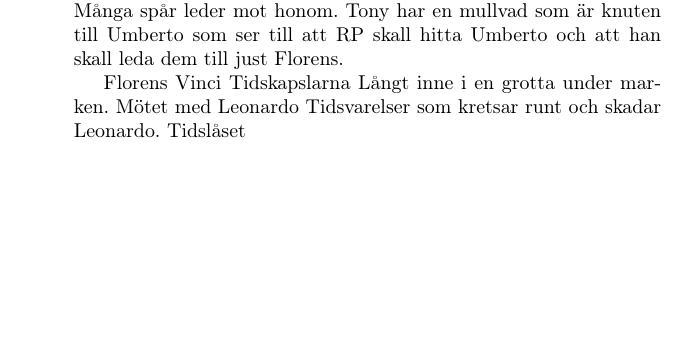
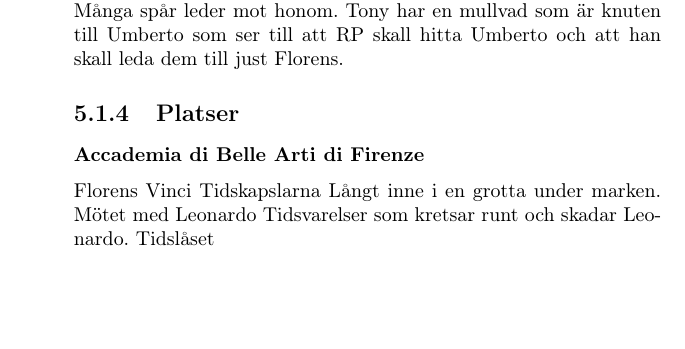
Before and after one commit to ruthgard/crickets, a LaTeX document (Text/FindingCrickets.tex): part of page 39 of 40, cut so that both start at the same text. Compiled offline with pdfLaTeX.

Commit message:
Accademia di Belle Arti di Firenze

```diff
--- a/Text/FindingCrickets.tex
+++ b/Text/FindingCrickets.tex
@@ -302,6 +302,8 @@ Under många år har Rebellgruppen Protettori dell'origine \texttt{PDO} eller 'P
 Ledaren för PDO, talar engelska, indiska och ryska flytande. Kan Engelska men med en viss brytning.
 \subsubsection{Umberto Rosso}
 En av de amerikanska agenterna som kan tänkas hittas av RP. Tidigt hemkallad ifall problem uppstår då Amerika är en osanolik plats för Ginnies eller Cyproxresenärer att anlända till. Tony har sett till att stora summor pengar ser ut att komma till SOT från Umberto. Många spår leder mot honom. Tony har en mullvad som är knuten till Umberto som ser till att RP skall hitta Umberto och att han skall leda dem till just Florens.
+\subsection{Platser}
+\subsubsection{Accademia di Belle Arti di Firenze}
 
 
 Florens
```
